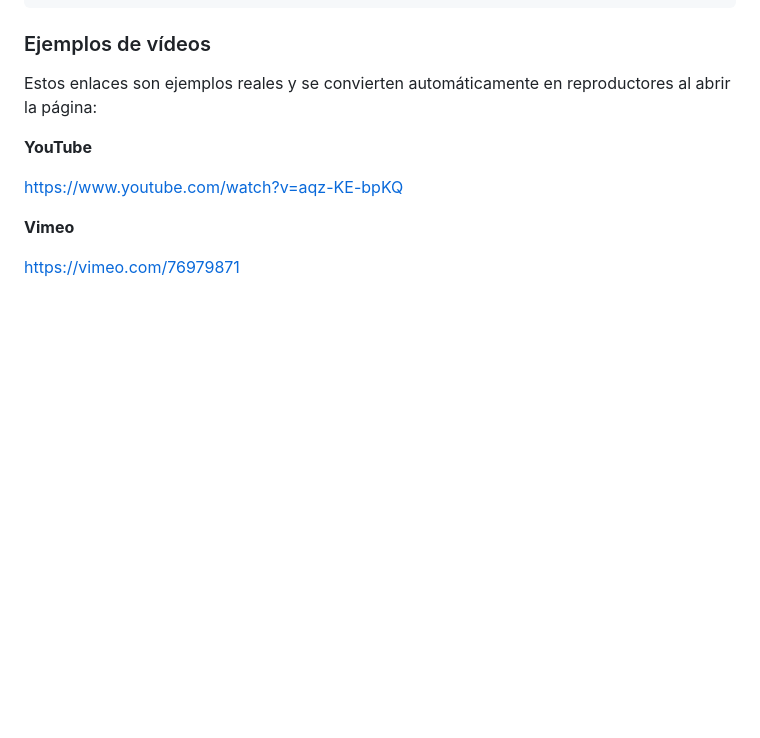
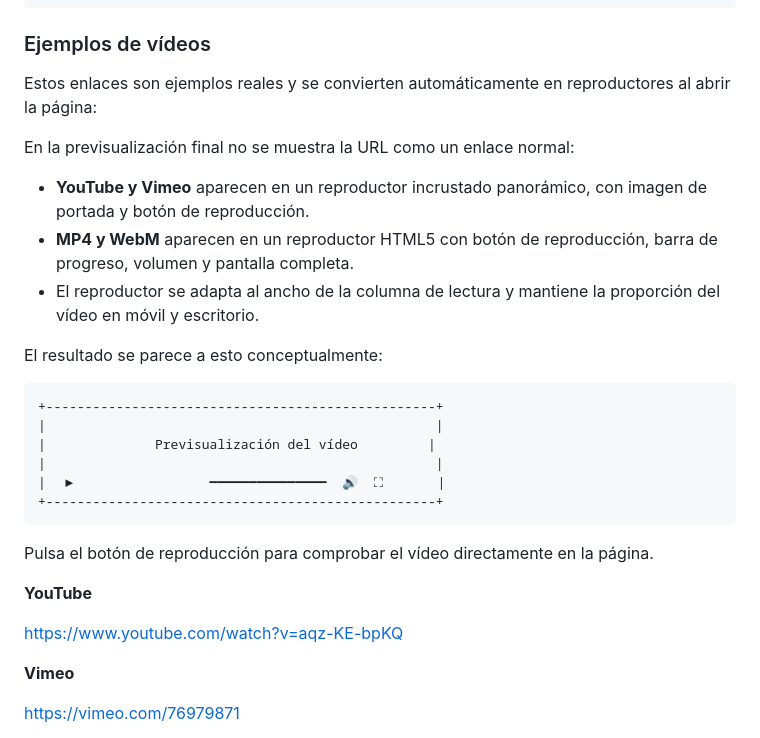
Before and after one commit to JavierCIPFPD/wiki, a Markdown page: hilos/tutorial-de-markdown.md, the part around the change. Rendered like a GitHub page; blank space fills up the shorter version.

Commit message:
Document video previews in Markdown tutorial

````diff
--- a/hilos/tutorial-de-markdown.md
+++ b/hilos/tutorial-de-markdown.md
@@ -202,6 +202,25 @@ https://example.com/videos/animacion.webm
 
 Estos enlaces son ejemplos reales y se convierten automáticamente en reproductores al abrir la página:
 
+En la previsualización final no se muestra la URL como un enlace normal:
+
+- **YouTube y Vimeo** aparecen en un reproductor incrustado panorámico, con imagen de portada y botón de reproducción.
+- **MP4 y WebM** aparecen en un reproductor HTML5 con botón de reproducción, barra de progreso, volumen y pantalla completa.
+- El reproductor se adapta al ancho de la columna de lectura y mantiene la proporción del vídeo en móvil y escritorio.
+
+El resultado se parece a esto conceptualmente:
+
+```text
++--------------------------------------------------+
+|                                                  |
+|              Previsualización del vídeo         |
+|                                                  |
+|  ▶                 ━━━━━━━━━━━━━━━  🔊  ⛶       |
++--------------------------------------------------+
+```
+
+Pulsa el botón de reproducción para comprobar el vídeo directamente en la página.
+
 **YouTube**
 
 https://www.youtube.com/watch?v=aqz-KE-bpKQ
````
